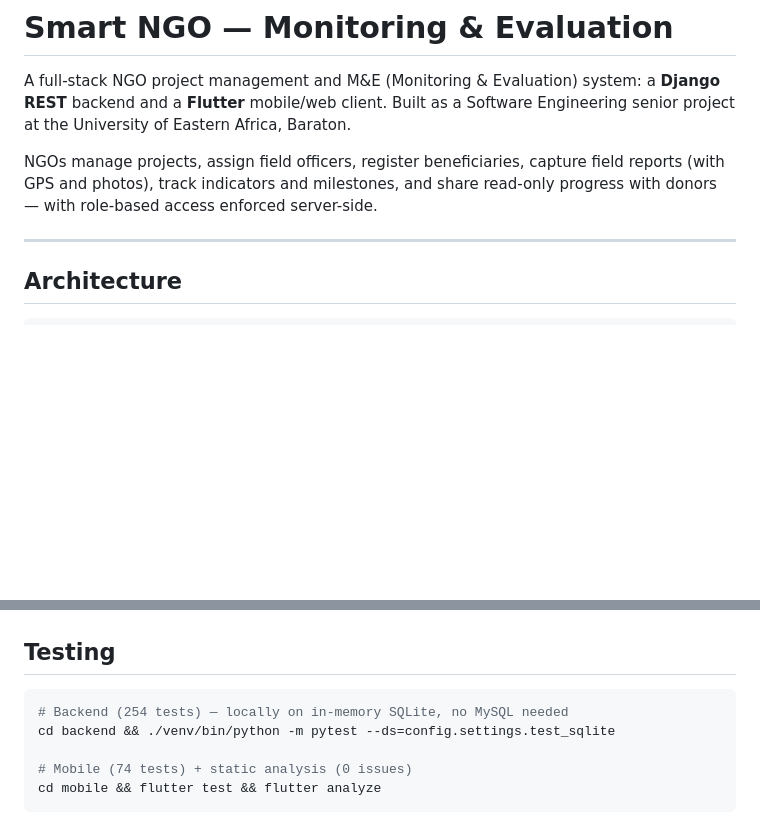
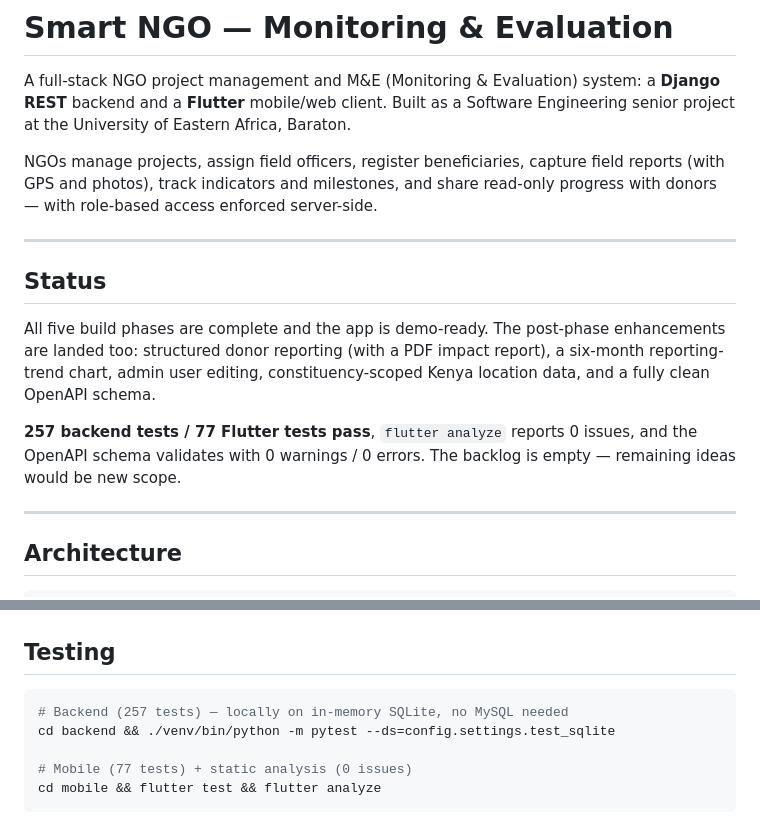
Before and after one commit to Petersonmwero/SmartNGO, a Markdown page: README.md, 2 parts joined by grey strips. Rendered like a GitHub page; blank space fills up the shorter version.

Commit message:
docs: add README status section and refresh test counts
Adds a Status section (phases + post-phase work complete, backlog empty) and
bumps the test counts to 257 backend / 77 Flutter.

Co-Authored-By: Claude Opus 4.8 <noreply@anthropic.com>
Claude-Session: https://claude.ai/code/session_011oEfL6e7wsPqYaqH8QoUwZ

````diff
--- a/README.md
+++ b/README.md
@@ -7,6 +7,19 @@ Engineering senior project at the University of Eastern Africa, Baraton.
 NGOs manage projects, assign field officers, register beneficiaries, capture
 field reports (with GPS and photos), track indicators and milestones, and share
 read-only progress with donors — with role-based access enforced server-side.
+
+---
+
+## Status
+
+All five build phases are complete and the app is demo-ready. The post-phase
+enhancements are landed too: structured donor reporting (with a PDF impact
+report), a six-month reporting-trend chart, admin user editing,
+constituency-scoped Kenya location data, and a fully clean OpenAPI schema.
+
+**257 backend tests / 77 Flutter tests pass**, `flutter analyze` reports 0
+issues, and the OpenAPI schema validates with 0 warnings / 0 errors. The backlog
+is empty — remaining ideas would be new scope.
 
 ---
 
@@ -219,10 +232,10 @@ See the live Swagger UI for full request/response schemas.
 ## Testing
 
 ```bash
-# Backend (254 tests) — locally on in-memory SQLite, no MySQL needed
+# Backend (257 tests) — locally on in-memory SQLite, no MySQL needed
 cd backend && ./venv/bin/python -m pytest --ds=config.settings.test_sqlite
 
-# Mobile (74 tests) + static analysis (0 issues)
+# Mobile (77 tests) + static analysis (0 issues)
 cd mobile && flutter test && flutter analyze
 ```
 
````
